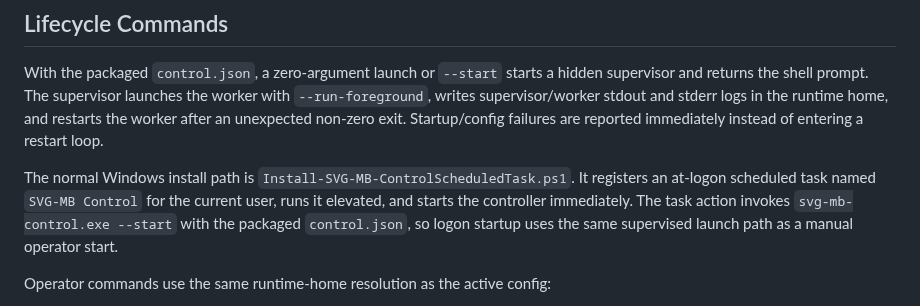
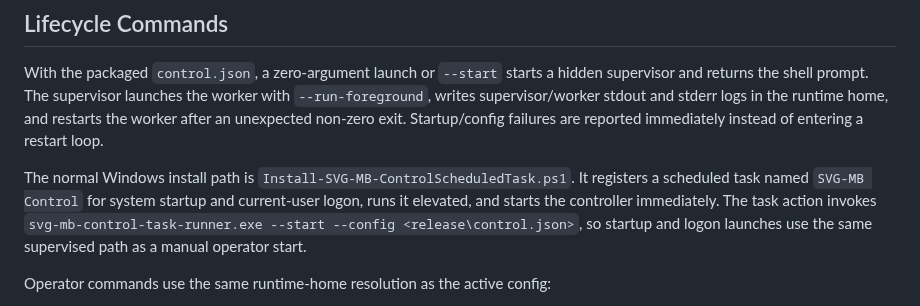
Before and after one commit to espensev/SVG-MB-Control, a Markdown page: docs/CONTROL_LOOP.md, the part around the change. Drawn GitHub-style.

```diff
--- a/docs/CONTROL_LOOP.md
+++ b/docs/CONTROL_LOOP.md
@@ -244,11 +244,12 @@ Startup/config failures are reported immediately instead of entering a restart
 loop.
 
 The normal Windows install path is
-`Install-SVG-MB-ControlScheduledTask.ps1`. It registers an at-logon scheduled
-task named `SVG-MB Control` for the current user, runs it elevated, and starts
-the controller immediately. The task action invokes `svg-mb-control.exe --start`
-with the packaged `control.json`, so logon startup uses the same supervised
-launch path as a manual operator start.
+`Install-SVG-MB-ControlScheduledTask.ps1`. It registers a scheduled task named
+`SVG-MB Control` for system startup and current-user logon, runs it elevated,
+and starts the controller immediately. The task action invokes
+`svg-mb-control-task-runner.exe --start --config <release\control.json>`, so
+startup and logon launches use the same supervised path as a manual operator
+start.
 
 Operator commands use the same runtime-home resolution as the active config:
 
```
Also changed, not shown: README.md (+3 -3 lines), docs/BUILD_TARGETS_AND_DEPENDENCIES.md (+2 -1 lines).
